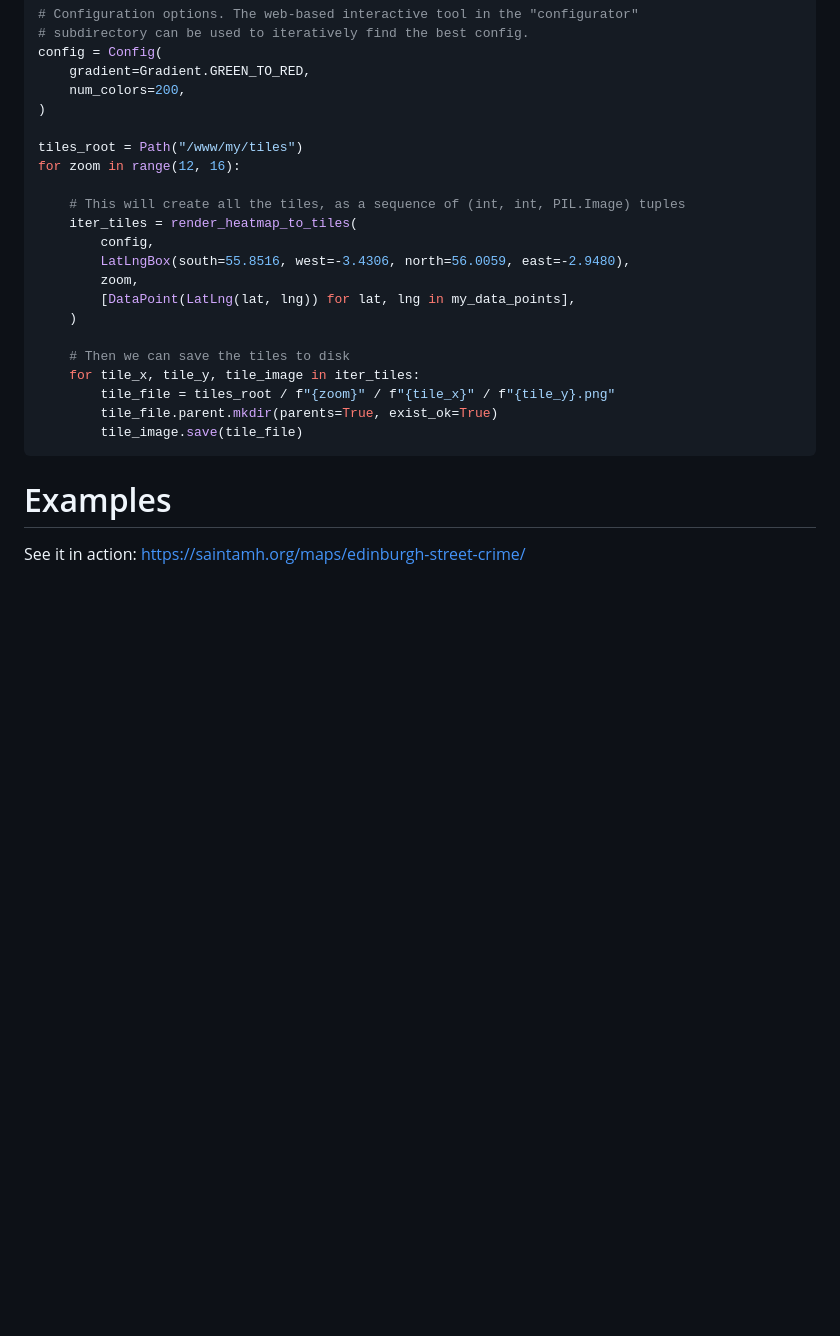
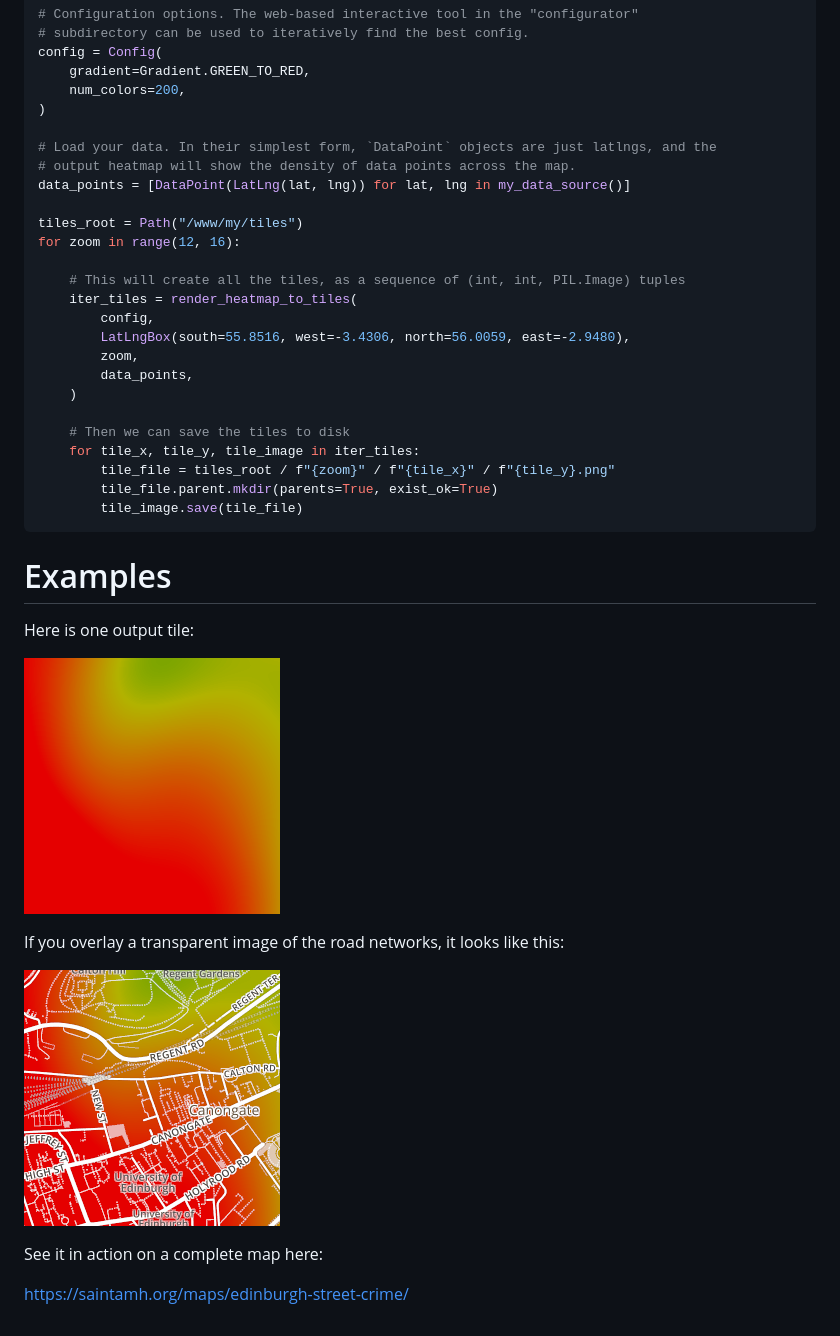
Before and after one commit to saintamh/volute, a Markdown page: README.md, the part around the change. Drawn GitHub-style; pictures changed too: samples/15-16094-10211.roads.png (added), samples/15-16094-10211.volute.png (added); blank space fills up the shorter version.

Commit message:
Add sample images to the README

```diff
--- a/README.md
+++ b/README.md
@@ -18,6 +18,10 @@ config = Config(
     num_colors=200,
 )
 
+# Load your data. In their simplest form, `DataPoint` objects are just latlngs, and the
+# output heatmap will show the density of data points across the map.
+data_points = [DataPoint(LatLng(lat, lng)) for lat, lng in my_data_source()]
+
 tiles_root = Path("/www/my/tiles")
 for zoom in range(12, 16):
 
@@ -26,7 +30,7 @@ for zoom in range(12, 16):
         config,
         LatLngBox(south=55.8516, west=-3.4306, north=56.0059, east=-2.9480),
         zoom,
-        [DataPoint(LatLng(lat, lng)) for lat, lng in my_data_points],
+        data_points,
     )
 
     # Then we can save the tiles to disk
@@ -38,4 +42,14 @@ for zoom in range(12, 16):
 
 # Examples
 
-See it in action: https://saintamh.org/maps/edinburgh-street-crime/
+Here is one output tile:
+
+![Sample output tile](samples/15-16094-10211.volute.png)
+
+If you overlay a transparent image of the road networks, it looks like this:
+
+![Sample output tile](samples/15-16094-10211.roads.png)
+
+See it in action on a complete map here:
+
+https://saintamh.org/maps/edinburgh-street-crime/
```
